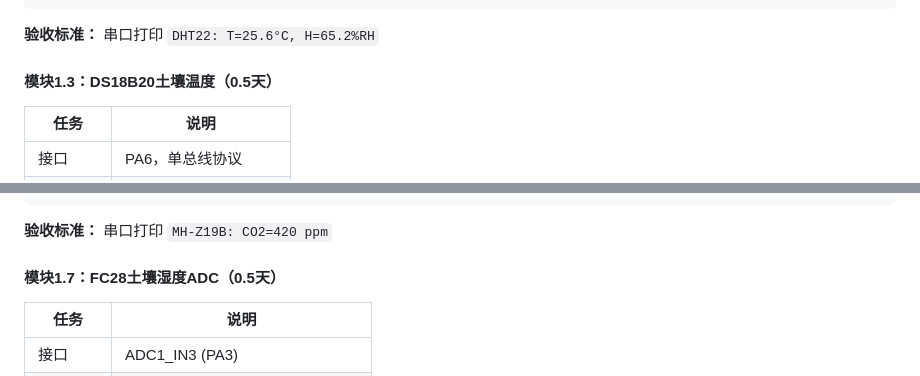
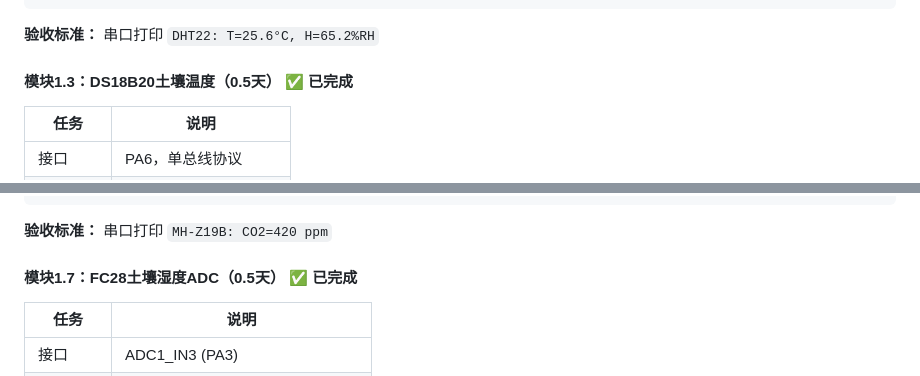
Before and after one commit to daobaitou/STM32_SmartFarm, a Markdown page: 文档/详细开发计划书.md, 2 parts joined by grey strips. Rendered like a GitHub page.

```diff
--- a/文档/详细开发计划书.md
+++ b/文档/详细开发计划书.md
@@ -166,7 +166,7 @@ HAL_StatusTypeDef DHT22_Read(DHT22_Data_t *data);
 
 **验收标准：** 串口打印 `DHT22: T=25.6°C, H=65.2%RH`
 
-#### 模块1.3：DS18B20土壤温度（0.5天）
+#### 模块1.3：DS18B20土壤温度（0.5天） ✅ 已完成
 
 | 任务 | 说明 |
 |------|------|
@@ -252,7 +259,7 @@ HAL_StatusTypeDef MHZ19B_Read(MHZ19B_Data_t *data);
 
 **验收标准：** 串口打印 `MH-Z19B: CO2=420 ppm`
 
-#### 模块1.7：FC28土壤湿度ADC（0.5天）
+#### 模块1.7：FC28土壤湿度ADC（0.5天） ✅ 已完成
 
 | 任务 | 说明 |
 |------|------|
```
Also changed, not shown: other parts of 文档/详细开发计划书.md (+50 -37 lines).
